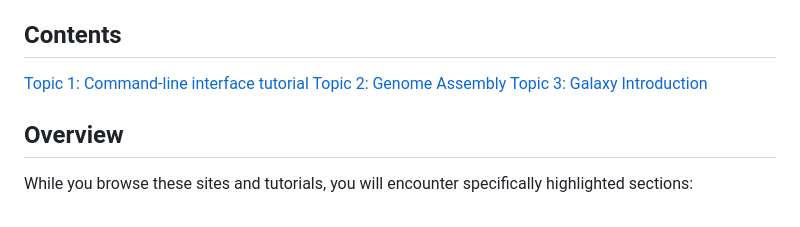
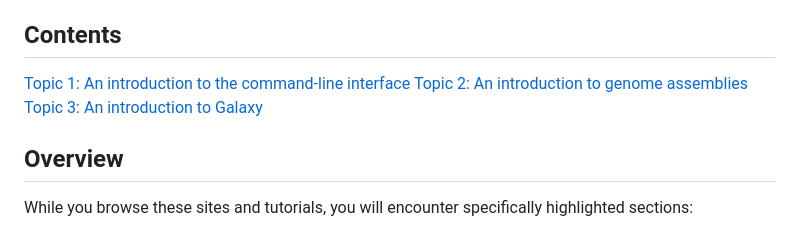
Before and after one commit to sschmeier/bioinf-workshop, a Markdown page: index.md, the part around the change. GitHub-like rendering.

```diff
--- a/index.md
+++ b/index.md
@@ -4,9 +4,9 @@ These web-pages contain several introductory and eventually advanced tutorials o
 Pages are hosted by [Sebastian Schmeier](http://compbio.massey.ac.nz/schmeier) at [Massey University](http://massey.ac.nz).
 
 ## Contents
-[Topic 1: Command-line interface tutorial](cli/index.md)
-[Topic 2: Genome Assembly](genome-assembly/index.md)
-[Topic 3: Galaxy Introduction](galaxy-intro/index.md)
+[Topic 1: An introduction to the command-line interface](cli/index.md)
+[Topic 2: An introduction to genome assemblies](genome-assembly/index.md)
+[Topic 3: An introduction to Galaxy](galaxy-intro/index.md)
 
 ## Overview
 While you browse these sites and tutorials, you will encounter specifically highlighted sections:
```
Also changed, not shown: cli/index.md (+10 -1 lines), cli/images/tree.png (added).
